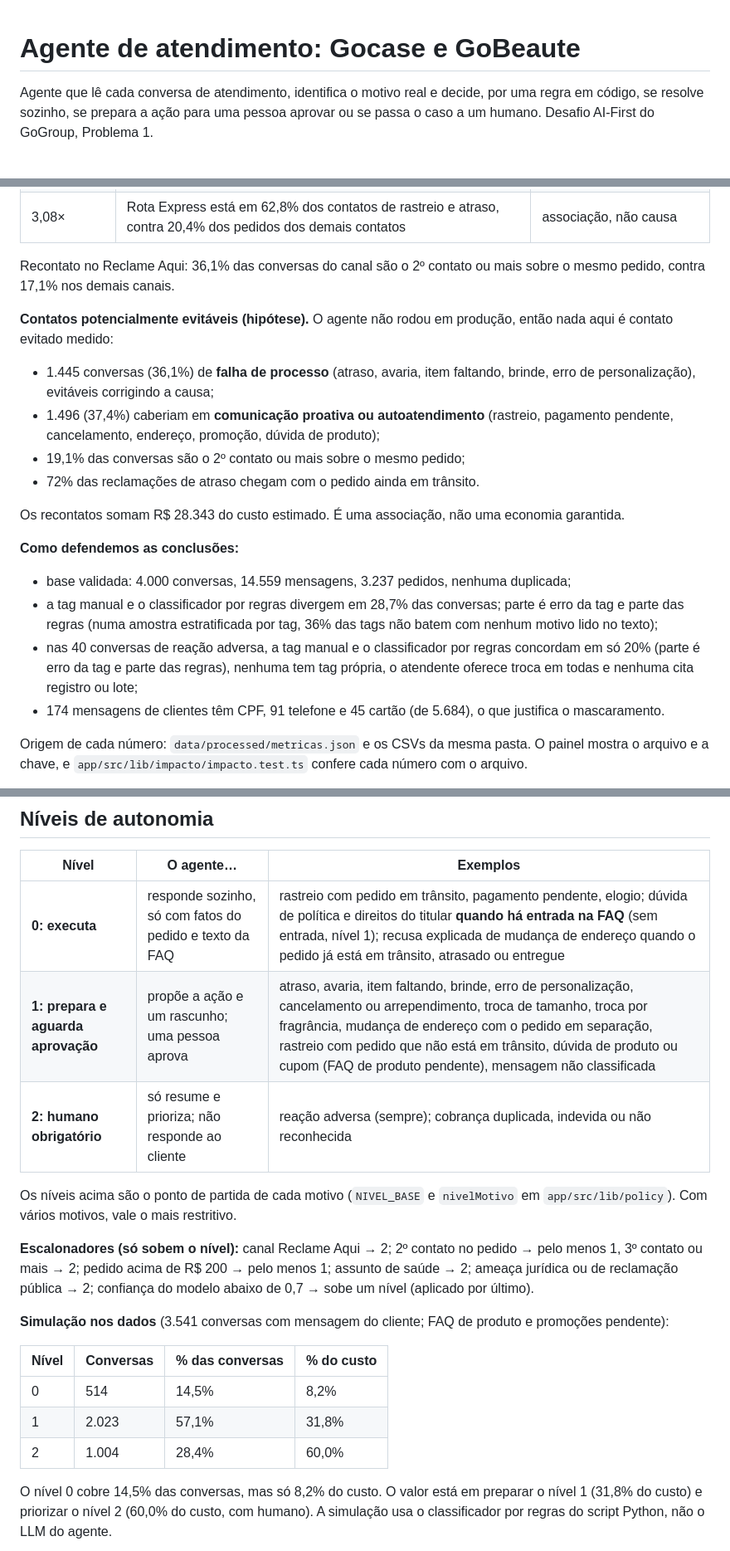
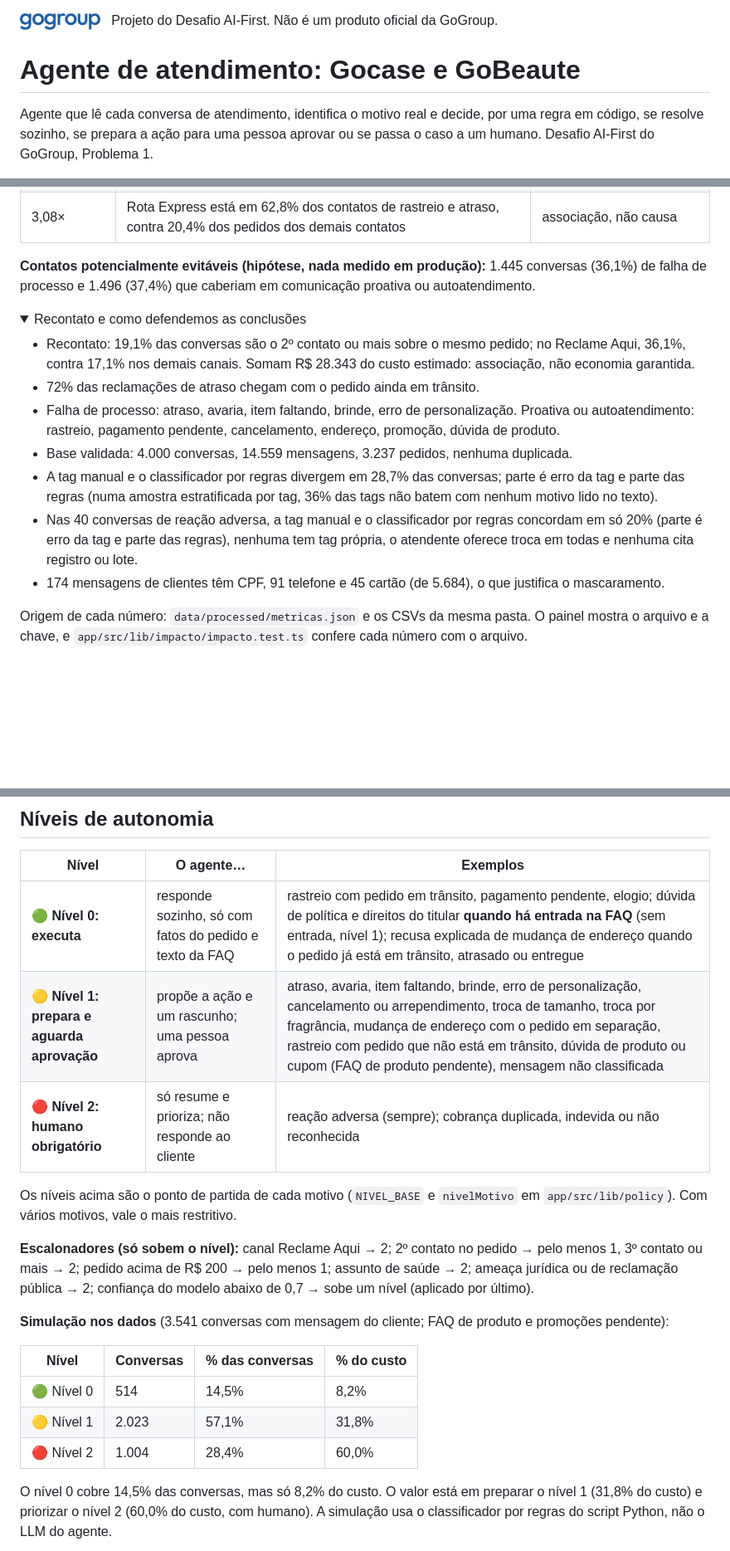
Before and after one commit to MauroHLO/gogroup-atendimento, a Markdown page: README.md, 3 parts joined by grey strips. Shown at 83% size. Drawn GitHub-style; pictures changed too: docs/img/gogroup-logo.png (added); folded sections open; blank space fills up the shorter version.

Commit message:
feat: marca GoGroup no cabeçalho e no README, com aviso e cor de destaque
Co-Authored-By: Claude Opus 5.5 <noreply@anthropic.com>

```diff
--- a/README.md
+++ b/README.md
@@ -1,3 +1,5 @@
+<p><img src="docs/img/gogroup-logo.png" alt="GoGroup" height="28"> &nbsp; Projeto do Desafio AI-First. Não é um produto oficial da GoGroup.</p>
+
 # Agente de atendimento: Gocase e GoBeaute
 
 Agente que lê cada conversa de atendimento, identifica o motivo real e decide, por uma regra em código, se resolve sozinho, se prepara a ação para uma pessoa aprovar ou se passa o caso a um humano. Desafio AI-First do GoGroup, Problema 1.
@@ -30,20 +36,16 @@ Análise de 4.000 conversas, numa amostra de 1 em cada 3 clientes, no período d
 | 30,3% | das conversas abertas fora das 8h às 20h | na amostra |
 | 3,08× | Rota Express está em 62,8% dos contatos de rastreio e atraso, contra 20,4% dos pedidos dos demais contatos | associação, não causa |
 
-Recontato no Reclame Aqui: 36,1% das conversas do canal são o 2º contato ou mais sobre o mesmo pedido, contra 17,1% nos demais canais.
+**Contatos potencialmente evitáveis (hipótese, nada medido em produção):** 1.445 conversas (36,1%) de falha de processo e 1.496 (37,4%) que caberiam em comunicação proativa ou autoatendimento.
 
-**Contatos potencialmente evitáveis (hipótese).** O agente não rodou em produção, então nada aqui é contato evitado medido:
-- 1.445 conversas (36,1%) de **falha de processo** (atraso, avaria, item faltando, brinde, erro de personalização), evitáveis corrigindo a causa;
-- 1.496 (37,4%) caberiam em **comunicação proativa ou autoatendimento** (rastreio, pagamento pendente, cancelamento, endereço, promoção, dúvida de produto);
-- 19,1% das conversas são o 2º contato ou mais sobre o mesmo pedido;
+<details><summary>Recontato e como defendemos as conclusões</summary>
+
+- Recontato: 19,1% das conversas são o 2º contato ou mais sobre o mesmo pedido; no Reclame Aqui, 36,1%, contra 17,1% nos demais canais. Somam R$ 28.343 do custo estimado: associação, não economia garantida.
 - 72% das reclamações de atraso chegam com o pedido ainda em trânsito.
-
-Os recontatos somam R$ 28.343 do custo estimado. É uma associação, não uma economia garantida.
-
-**Como defendemos as conclusões:**
-- base validada: 4.000 conversas, 14.559 mensagens, 3.237 pedidos, nenhuma duplicada;
-- a tag manual e o classificador por regras divergem em 28,7% das conversas; parte é erro da tag e parte das regras (numa amostra estratificada por tag, 36% das tags não batem com nenhum motivo lido no texto);
-- nas 40 conversas de reação adversa, a tag manual e o classificador por regras concordam em só 20% (parte é erro da tag e parte das regras), nenhuma tem tag própria, o atendente oferece troca em todas e nenhuma cita registro ou lote;
+- Falha de processo: atraso, avaria, item faltando, brinde, erro de personalização. Proativa ou autoatendimento: rastreio, pagamento pendente, cancelamento, endereço, promoção, dúvida de produto.
+- Base validada: 4.000 conversas, 14.559 mensagens, 3.237 pedidos, nenhuma duplicada.
+- A tag manual e o classificador por regras divergem em 28,7% das conversas; parte é erro da tag e parte das regras (numa amostra estratificada por tag, 36% das tags não batem com nenhum motivo lido no texto).
+- Nas 40 conversas de reação adversa, a tag manual e o classificador por regras concordam em só 20% (parte é erro da tag e parte das regras), nenhuma tem tag própria, o atendente oferece troca em todas e nenhuma cita registro ou lote.
 - 174 mensagens de clientes têm CPF, 91 telefone e 45 cartão (de 5.684), o que justifica o mascaramento.
 
 Origem de cada número: `data/processed/metricas.json` e os CSVs da mesma pasta. O painel mostra o arquivo e a chave, e `app/src/lib/impacto/impacto.test.ts` confere cada número com o arquivo.
@@ -52,9 +56,9 @@ Origem de cada número: `data/processed/metricas.json` e os CSVs da mesma pasta.
 
 | Nível | O agente… | Exemplos |
 |---|---|---|
-| **0: executa** | responde sozinho, só com fatos do pedido e texto da FAQ | rastreio com pedido em trânsito, pagamento pendente, elogio; dúvida de política e direitos do titular **quando há entrada na FAQ** (sem entrada, nível 1); recusa explicada de mudança de endereço quando o pedido já está em trânsito, atrasado ou entregue |
-| **1: prepara e aguarda aprovação** | propõe a ação e um rascunho; uma pessoa aprova | atraso, avaria, item faltando, brinde, erro de personalização, cancelamento ou arrependimento, troca de tamanho, troca por fragrância, mudança de endereço com o pedido em separação, rastreio com pedido que não está em trânsito, dúvida de produto ou cupom (FAQ de produto pendente), mensagem não classificada |
-| **2: humano obrigatório** | só resume e prioriza; não responde ao cliente | reação adversa (sempre); cobrança duplicada, indevida ou não reconhecida |
+| 🟢 **Nível 0: executa** | responde sozinho, só com fatos do pedido e texto da FAQ | rastreio com pedido em trânsito, pagamento pendente, elogio; dúvida de política e direitos do titular **quando há entrada na FAQ** (sem entrada, nível 1); recusa explicada de mudança de endereço quando o pedido já está em trânsito, atrasado ou entregue |
+| 🟡 **Nível 1: prepara e aguarda aprovação** | propõe a ação e um rascunho; uma pessoa aprova | atraso, avaria, item faltando, brinde, erro de personalização, cancelamento ou arrependimento, troca de tamanho, troca por fragrância, mudança de endereço com o pedido em separação, rastreio com pedido que não está em trânsito, dúvida de produto ou cupom (FAQ de produto pendente), mensagem não classificada |
+| 🔴 **Nível 2: humano obrigatório** | só resume e prioriza; não responde ao cliente | reação adversa (sempre); cobrança duplicada, indevida ou não reconhecida |
 
 Os níveis acima são o ponto de partida de cada motivo (`NIVEL_BASE` e `nivelMotivo` em `app/src/lib/policy`). Com vários motivos, vale o mais restritivo.
 
@@ -64,9 +68,9 @@ Os níveis acima são o ponto de partida de cada motivo (`NIVEL_BASE` e `nivelMo
 
 | Nível | Conversas | % das conversas | % do custo |
 |---|---|---|---|
-| 0 | 514 | 14,5% | 8,2% |
-| 1 | 2.023 | 57,1% | 31,8% |
-| 2 | 1.004 | 28,4% | 60,0% |
+| 🟢 Nível 0 | 514 | 14,5% | 8,2% |
+| 🟡 Nível 1 | 2.023 | 57,1% | 31,8% |
+| 🔴 Nível 2 | 1.004 | 28,4% | 60,0% |
 
 O nível 0 cobre 14,5% das conversas, mas só 8,2% do custo. O valor está em preparar o nível 1 (31,8% do custo) e priorizar o nível 2 (60,0% do custo, com humano). A simulação usa o classificador por regras do script Python, não o LLM do agente.
 
```
Also changed, not shown: other parts of README.md (+14 -1 lines), 5 other files.
